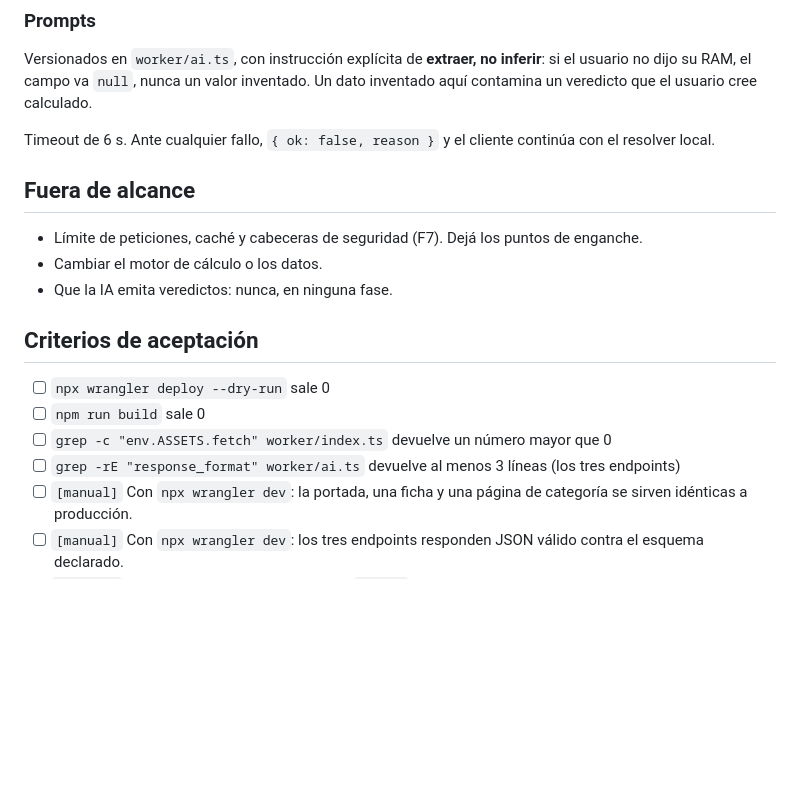
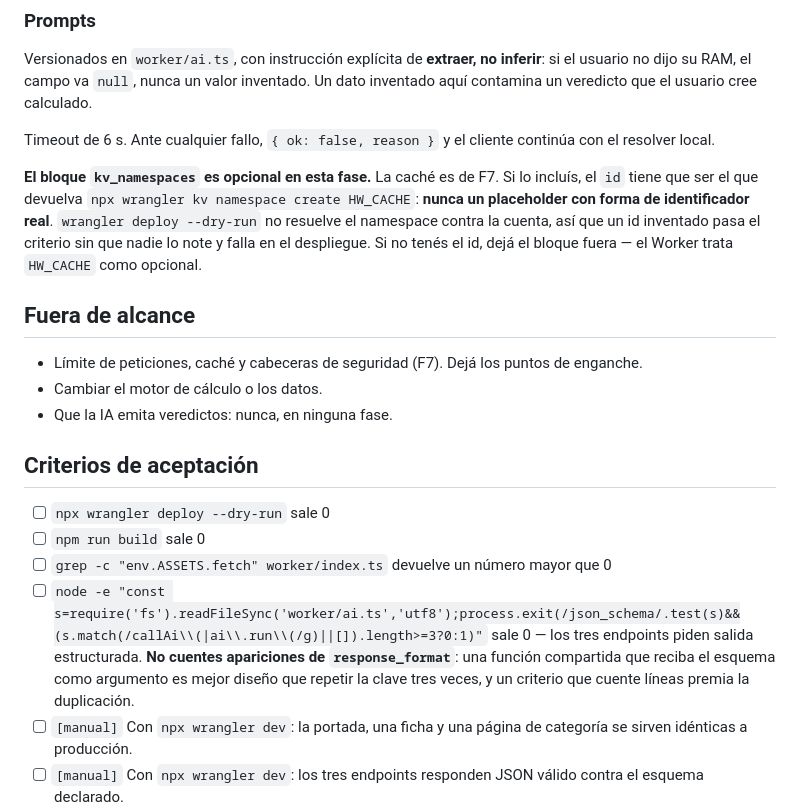
Before and after one commit to Gunz-cop/DescargasIA, a Markdown page: docs/fases/F6.md, the part around one of its changes. GitHub-like rendering; blank space fills up the shorter version.

```diff
--- a/docs/fases/F6.md
+++ b/docs/fases/F6.md
@@ -72,6 +72,8 @@ Versionados en `worker/ai.ts`, con instrucción explícita de **extraer, no infe
 
 Timeout de 6 s. Ante cualquier fallo, `{ ok: false, reason }` y el cliente continúa con el resolver local.
 
+**El bloque `kv_namespaces` es opcional en esta fase.** La caché es de F7. Si lo incluís, el `id` tiene que ser el que devuelva `npx wrangler kv namespace create HW_CACHE`: **nunca un placeholder con forma de identificador real**. `wrangler deploy --dry-run` no resuelve el namespace contra la cuenta, así que un id inventado pasa el criterio sin que nadie lo note y falla en el despliegue. Si no tenés el id, dejá el bloque fuera — el Worker trata `HW_CACHE` como opcional.
+
 ## Fuera de alcance
 
 - Límite de peticiones, caché y cabeceras de seguridad (F7). Dejá los puntos de enganche.
@@ -83,7 +85,8 @@ Timeout de 6 s. Ante cualquier fallo, `{ ok: false, reason }` y el cliente conti
 - [ ] `npx wrangler deploy --dry-run` sale 0
 - [ ] `npm run build` sale 0
 - [ ] `grep -c "env.ASSETS.fetch" worker/index.ts` devuelve un número mayor que 0
-- [ ] `grep -rE "response_format" worker/ai.ts` devuelve al menos 3 líneas (los tres endpoints)
+- [ ] `node -e "const s=require('fs').readFileSync('worker/ai.ts','utf8');process.exit(/json_schema/.test(s)&&(s.match(/callAi\\(|ai\\.run\\(/g)||[]).length>=3?0:1)"` sale 0 — los tres endpoints piden salida estructurada.
+  **No cuentes apariciones de `response_format`**: una función compartida que reciba el esquema como argumento es mejor diseño que repetir la clave tres veces, y un criterio que cuente líneas premia la duplicación.
 - [ ] `[manual]` Con `npx wrangler dev`: la portada, una ficha y una página de categoría se sirven idénticas a producción.
 - [ ] `[manual]` Con `npx wrangler dev`: los tres endpoints responden JSON válido contra el esquema declarado.
 - [ ] `[manual]` **Prueba de degradación:** bloquear `/api/*` en las DevTools y recorrer la app entera. Todo funciona, sin errores en consola, solo sin la prosa de la IA.
```
Also changed, not shown: other parts of docs/fases/F6.md (+1 -1 lines), docs/app-compatibilidad-ia.md (+2 -0 lines), 1 other file.
